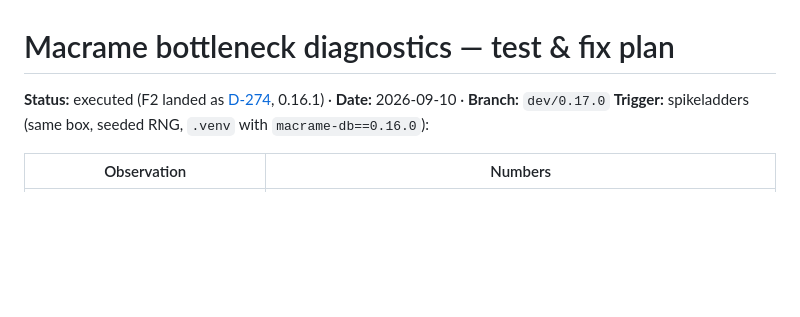
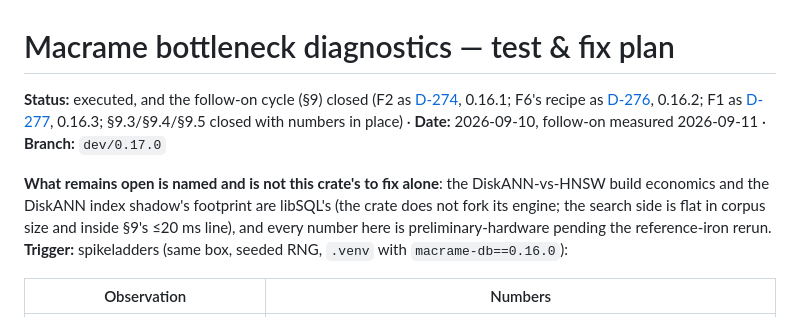
Before and after one commit to opticsWolf/Macrame, a Markdown page: docs/macrame-perf-diagnostics.md, the part around the change. Drawn GitHub-style; blank space fills up the shorter version.

Commit message:
plan: the follow-on cycle is closed -- status header says what landed and what is genuinely out of scope

```diff
--- a/docs/macrame-perf-diagnostics.md
+++ b/docs/macrame-perf-diagnostics.md
@@ -1,6 +1,8 @@
 # Macrame bottleneck diagnostics — test & fix plan
 
-**Status:** executed (F2 landed as [D-274](architecture/s13-decision-register.md#d-274), 0.16.1) · **Date:** 2026-09-10 · **Branch:** `dev/0.17.0`
+**Status:** executed, and the follow-on cycle (§9) closed (F2 as [D-274](architecture/s13-decision-register.md#d-274), 0.16.1; F6's recipe as [D-276](architecture/s13-decision-register.md#d-276), 0.16.2; F1 as [D-277](architecture/s13-decision-register.md#d-277), 0.16.3; §9.3/§9.4/§9.5 closed with numbers in place) · **Date:** 2026-09-10, follow-on measured 2026-09-11 · **Branch:** `dev/0.17.0`
+
+**What remains open is named and is not this crate's to fix alone**: the DiskANN-vs-HNSW build economics and the DiskANN index shadow's footprint are libSQL's (the crate does not fork its engine; the search side is flat in corpus size and inside §9's ≤20 ms line), and every number here is preliminary-hardware pending the reference-iron rerun.
 **Trigger:** spikeladders (same box, seeded RNG, `.venv` with `macrame-db==0.16.0`):
 
 | Observation | Numbers |
```
